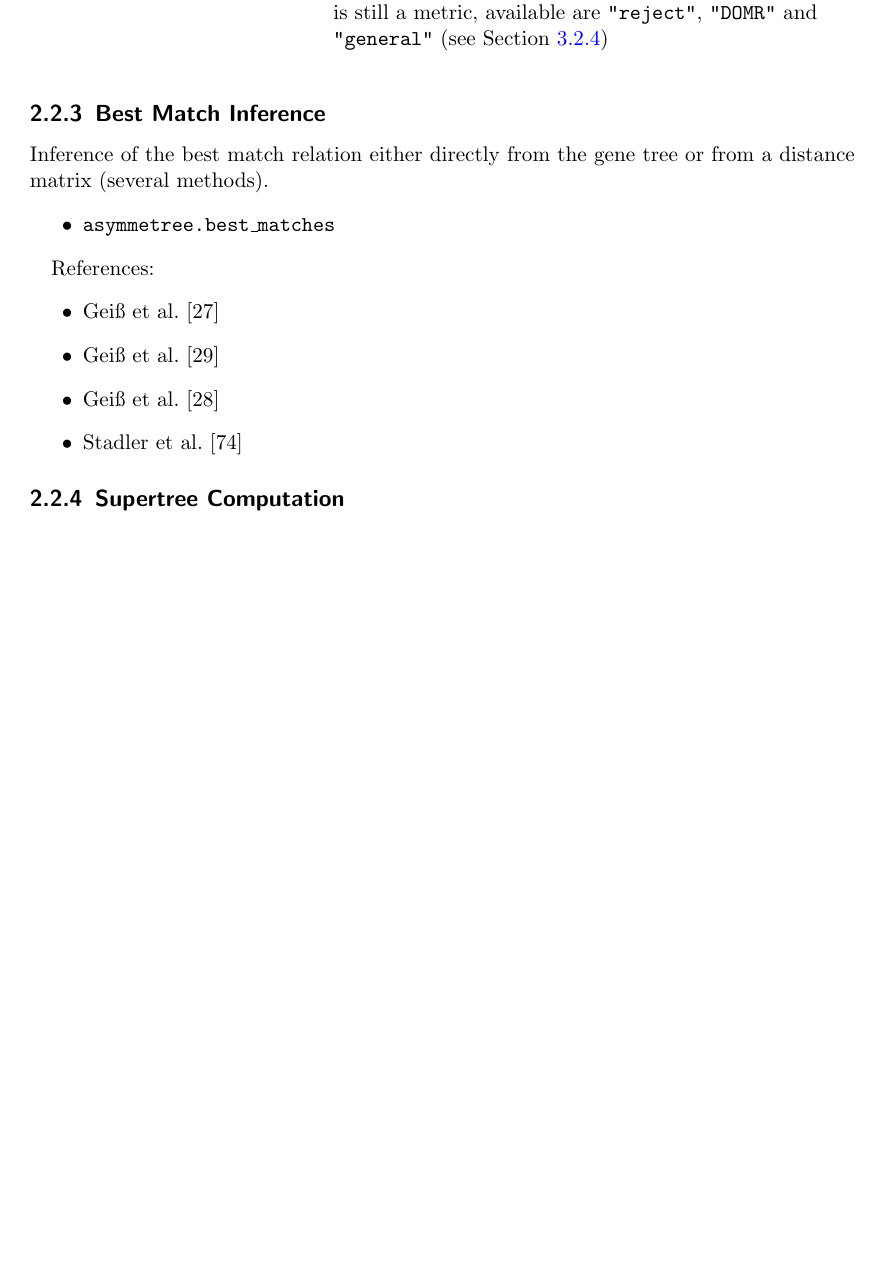
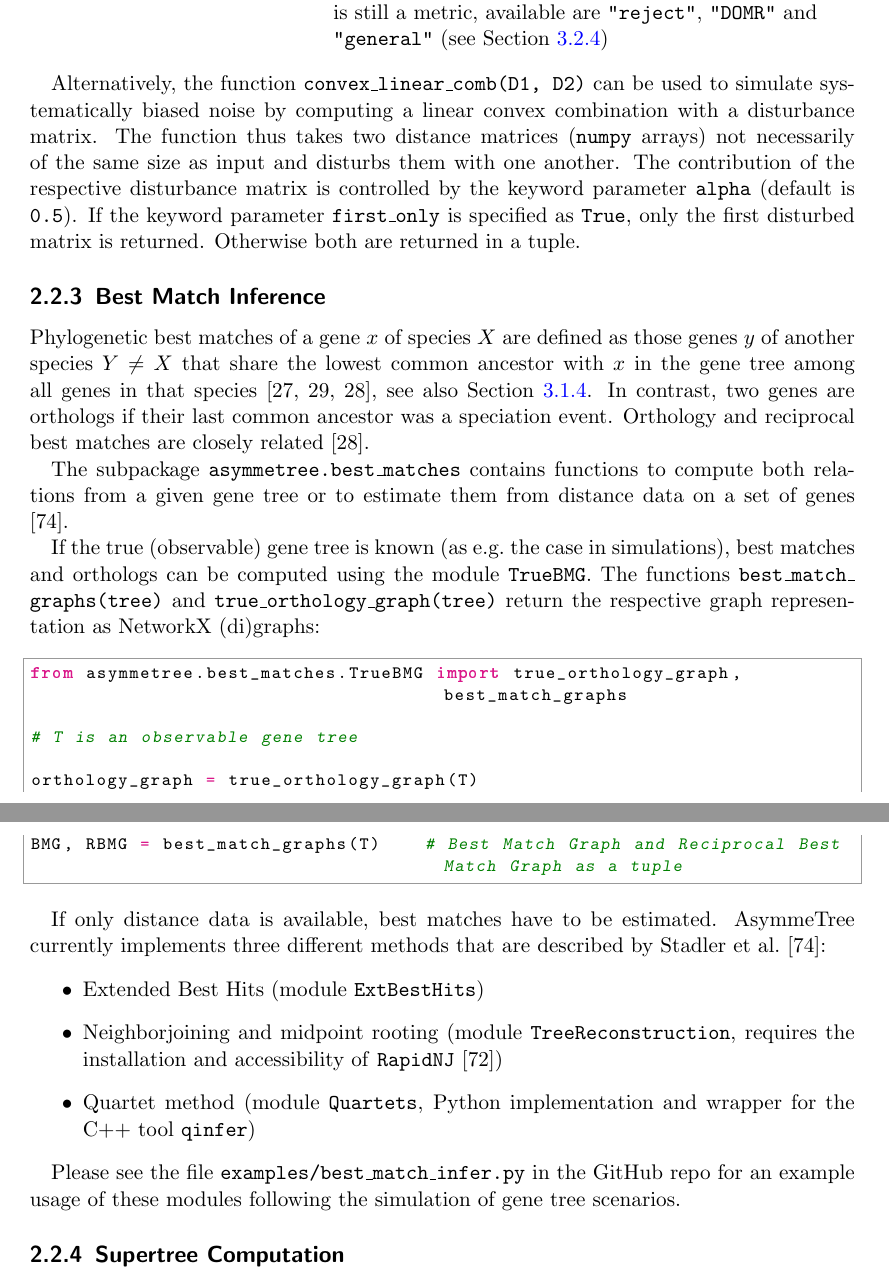
Before and after one commit to david-schaller/AsymmeTree, a LaTeX thesis (manual/Manual.tex): part of page 9 of 44 before the commit and two parts of pages 9 and 10 of 44 after it, the two joined at a grey line, cut so that both start at the same text, the shorter picture padded with empty space. Compiled offline with pdfLaTeX.

Commit message:
manual: best match inference

```diff
--- a/manual/Manual.tex
+++ b/manual/Manual.tex
@@ -482,21 +482,46 @@ The following parameters are available (keyword arguments are indicated by their
 \end{tabularx}
 \vspace{3mm}
 
+Alternatively, the function \texttt{convex\_linear\_comb(D1, D2)} can be used to simulate systematically biased noise by computing a linear convex combination with a disturbance matrix.
+The function thus takes two distance matrices (\texttt{numpy} arrays) not necessarily of the same size as input and disturbs them with one another.
+The contribution of the respective disturbance matrix is controlled by the keyword parameter \texttt{alpha} (default is \texttt{0.5}).
+If the keyword parameter \texttt{first\_only} is specified as \texttt{True}, only the first disturbed matrix is returned.
+Otherwise both are returned in a tuple.
+
 
 \subsection{Best Match Inference}
 
-Inference of the best match relation either directly from the gene tree or from a distance matrix (several methods).
+Phylogenetic best matches of a gene $x$ of species $X$ are defined as those genes $y$ of another species $Y\ne X$ that share the lowest common ancestor with $x$ in the gene tree among all genes in that species \citep{geiss2019a,geiss2020b,geiss2020c}, see also Section~\ref{sec:homology_and_bm}.
+In contrast, two genes are orthologs if their last common ancestor was a speciation event.
+Orthology and reciprocal best matches are closely related \citep{geiss2020c}.
+
+The subpackage \texttt{asymmetree.best\_matches} contains functions to compute both relations from a given gene tree or to estimate them from distance data on a set of genes \citep{stadler2020}.
+
+If the true (observable) gene tree is known (as e.g.\ the case in simulations), best matches and orthologs can be computed using the module \texttt{TrueBMG}.
+The functions \texttt{best\_match\_ graphs(tree)} and \texttt{true\_orthology\_graph(tree)} return the respective graph representation as NetworkX (di)graphs:
+
+\vspace{2mm}
+\begin{python}
+from asymmetree.best_matches.TrueBMG import true_orthology_graph, best_match_graphs
+
+# T is an observable gene tree
+
+orthology_graph = true_orthology_graph(T)
+BMG, RBMG = best_match_graphs(T)    # Best Match Graph and Reciprocal Best Match Graph as a tuple
+\end{python}
+\vspace{2mm}
+
+If only distance data is available, best matches have to be estimated.
+AsymmeTree currently implements three different methods that are described by \citet{stadler2020}:
 \begin{itemize}
-	\item \texttt{asymmetree.best\_matches}
+	\item Extended Best Hits (module \texttt{ExtBestHits})
+	\item Neighborjoining and midpoint rooting (module \texttt{TreeReconstruction}, requires the installation and accessibility of \texttt{RapidNJ} \citep{simonsen2008})
+	\item Quartet method (module \texttt{Quartets}, Python implementation and wrapper for the C++ tool \texttt{qinfer})
 \end{itemize}
 
-References:
-\begin{itemize}
-	\item \citet{geiss2019a}
-	\item \citet{geiss2020b}
-	\item \citet{geiss2020c}
-	\item \citet{stadler2020}
-\end{itemize}
+Please see the file \texttt{examples/best\_match\_infer.py} in the GitHub repo for an example usage of these modules following the simulation of gene tree scenarios.
+
+
 
 \subsection{Supertree Computation}
 
```
Also changed, not shown: manual/Manual.pdf, 1 other file.
